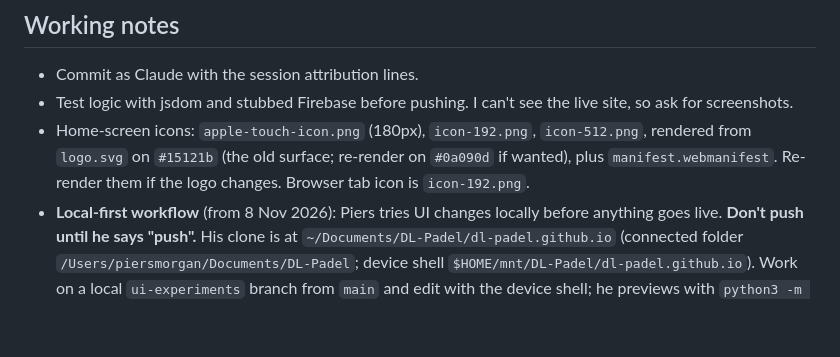
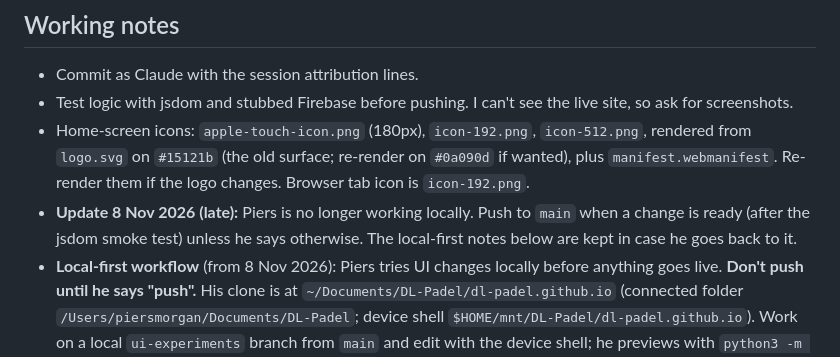
Before and after one commit to dl-padel/dl-padel.github.io, a Markdown page: CLAUDE.md, the part around the change. Rendered like a GitHub page; blank space fills up the shorter version.

Commit message:
Note that changes go straight to main again
Co-Authored-By: Claude Opus 5.5 <noreply@anthropic.com>
Claude-Session: https://claude.ai/code/session_019d9RCNYYRdpZG3ZutMv6yq

```diff
--- a/CLAUDE.md
+++ b/CLAUDE.md
@@ -62,5 +62,6 @@ Casual padel competition app for Piers and friends at the local club. Live at ht
 - Commit as Claude with the session attribution lines.
 - Test logic with jsdom and stubbed Firebase before pushing. I can't see the live site, so ask for screenshots.
 - Home-screen icons: `apple-touch-icon.png` (180px), `icon-192.png`, `icon-512.png`, rendered from `logo.svg` on `#15121b` (the old surface; re-render on `#0a090d` if wanted), plus `manifest.webmanifest`. Re-render them if the logo changes. Browser tab icon is `icon-192.png`.
+- **Update 8 Nov 2026 (late):** Piers is no longer working locally. Push to `main` when a change is ready (after the jsdom smoke test) unless he says otherwise. The local-first notes below are kept in case he goes back to it.
 - **Local-first workflow** (from 8 Nov 2026): Piers tries UI changes locally before anything goes live. **Don't push until he says "push".** His clone is at `~/Documents/DL-Padel/dl-padel.github.io` (connected folder `/Users/piersmorgan/Documents/DL-Padel`; device shell `$HOME/mnt/DL-Padel/dl-padel.github.io`). Work on a local `ui-experiments` branch from `main` and edit with the device shell; he previews with `python3 -m http.server 8000` (http://localhost:8000). Local admin saves still hit the live database. Git there needs `device_request_delete_permission` for the folder each session (lock files); clear leftover `.git/*.lock` only if no git is running.
 - **To push:** commit on `ui-experiments`, `git diff main...ui-experiments --binary > ../changes.patch`, stage it, `git apply --index` on `main` in the cloud clone (attach the repo with `add_repo` if the push is denied), bump `?v=N`, run the jsdom smoke test (stub the gstatic imports, render every public route), commit and push. Then on the Mac: `git fetch origin main && git switch main && git merge --ff-only origin/main && git branch -D ui-experiments`, and delete `changes.patch`. `fonts.html` and `cage.html` are local scratch pages: never commit them.
```
